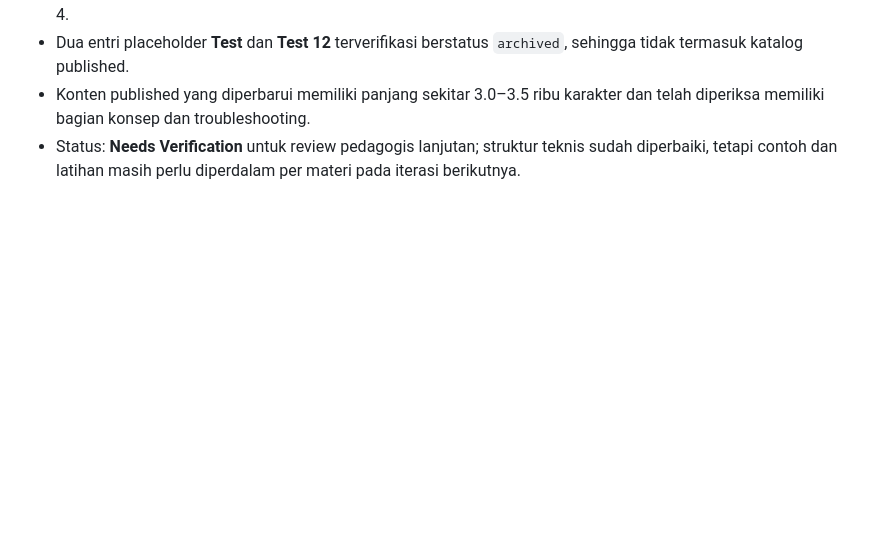
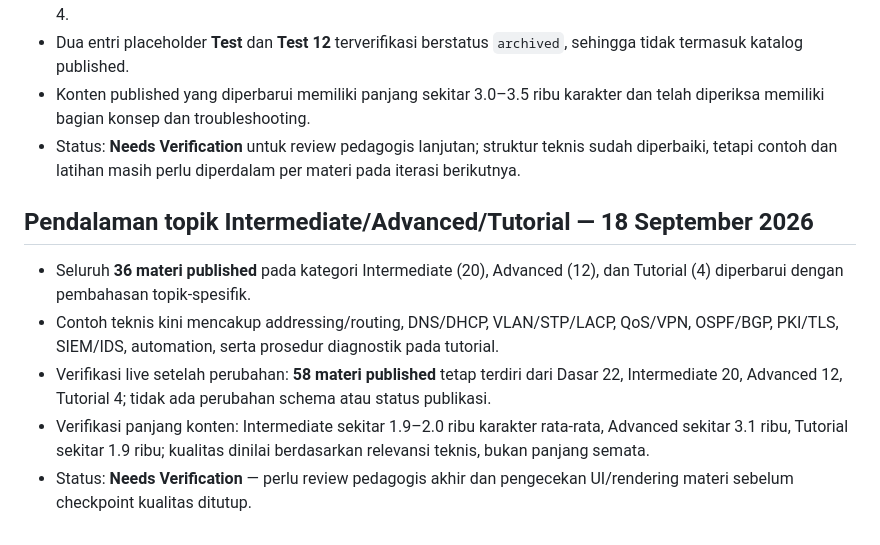
Before and after one commit to kryznanet/learn, a Markdown page: docs/PROJECT-STATUS.md, the part around the change. Rendered like a GitHub page; blank space fills up the shorter version.

Commit message:
docs: record topic-specific material deepening

```diff
--- a/docs/PROJECT-STATUS.md
+++ b/docs/PROJECT-STATUS.md
@@ -306,3 +306,12 @@ Kategori materi published dinormalisasi menjadi empat kategori publik: `Dasar`,
 - Dua entri placeholder **Test** dan **Test 12** terverifikasi berstatus `archived`, sehingga tidak termasuk katalog published.
 - Konten published yang diperbarui memiliki panjang sekitar 3.0–3.5 ribu karakter dan telah diperiksa memiliki bagian konsep dan troubleshooting.
 - Status: **Needs Verification** untuk review pedagogis lanjutan; struktur teknis sudah diperbaiki, tetapi contoh dan latihan masih perlu diperdalam per materi pada iterasi berikutnya.
+
+
+## Pendalaman topik Intermediate/Advanced/Tutorial — 18 September 2026
+
+- Seluruh **36 materi published** pada kategori Intermediate (20), Advanced (12), dan Tutorial (4) diperbarui dengan pembahasan topik-spesifik.
+- Contoh teknis kini mencakup addressing/routing, DNS/DHCP, VLAN/STP/LACP, QoS/VPN, OSPF/BGP, PKI/TLS, SIEM/IDS, automation, serta prosedur diagnostik pada tutorial.
+- Verifikasi live setelah perubahan: **58 materi published** tetap terdiri dari Dasar 22, Intermediate 20, Advanced 12, Tutorial 4; tidak ada perubahan schema atau status publikasi.
+- Verifikasi panjang konten: Intermediate sekitar 1.9–2.0 ribu karakter rata-rata, Advanced sekitar 3.1 ribu, Tutorial sekitar 1.9 ribu; kualitas dinilai berdasarkan relevansi teknis, bukan panjang semata.
+- Status: **Needs Verification** — perlu review pedagogis akhir dan pengecekan UI/rendering materi sebelum checkpoint kualitas ditutup.
```
